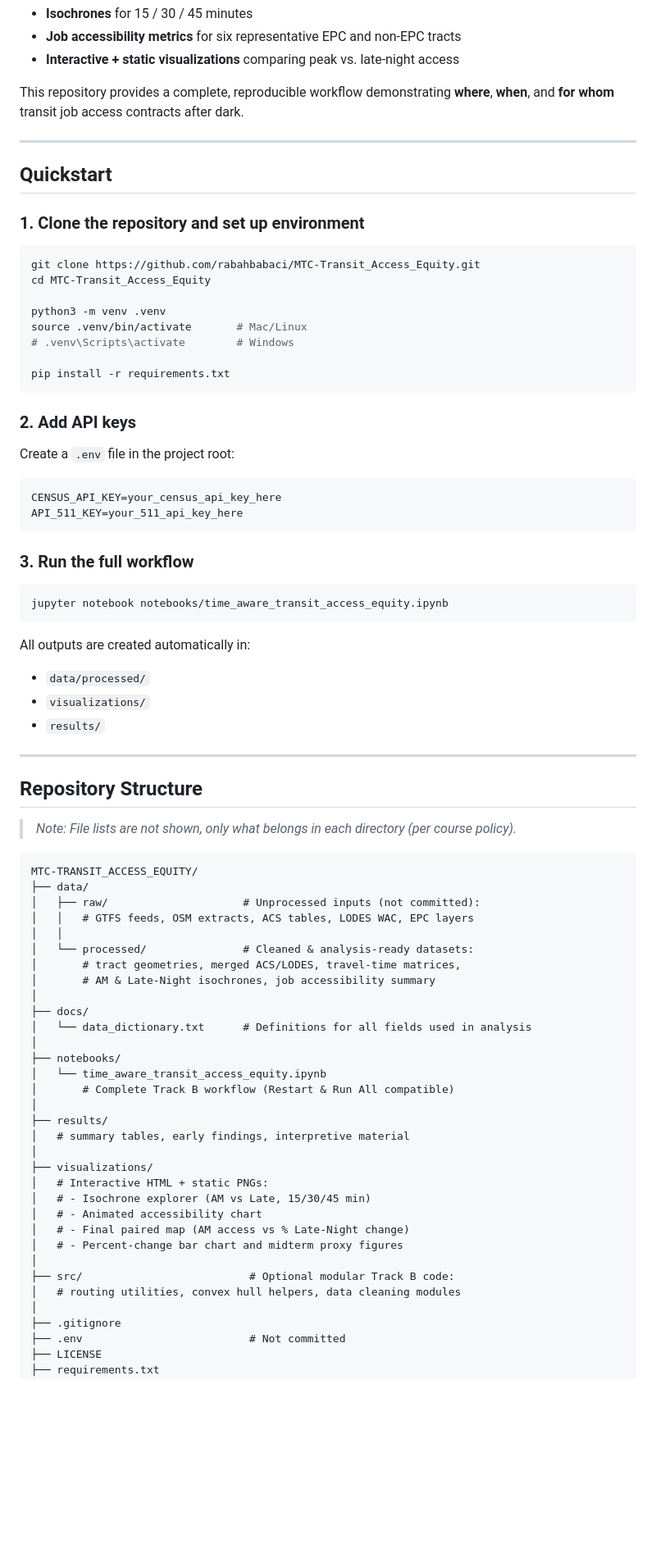
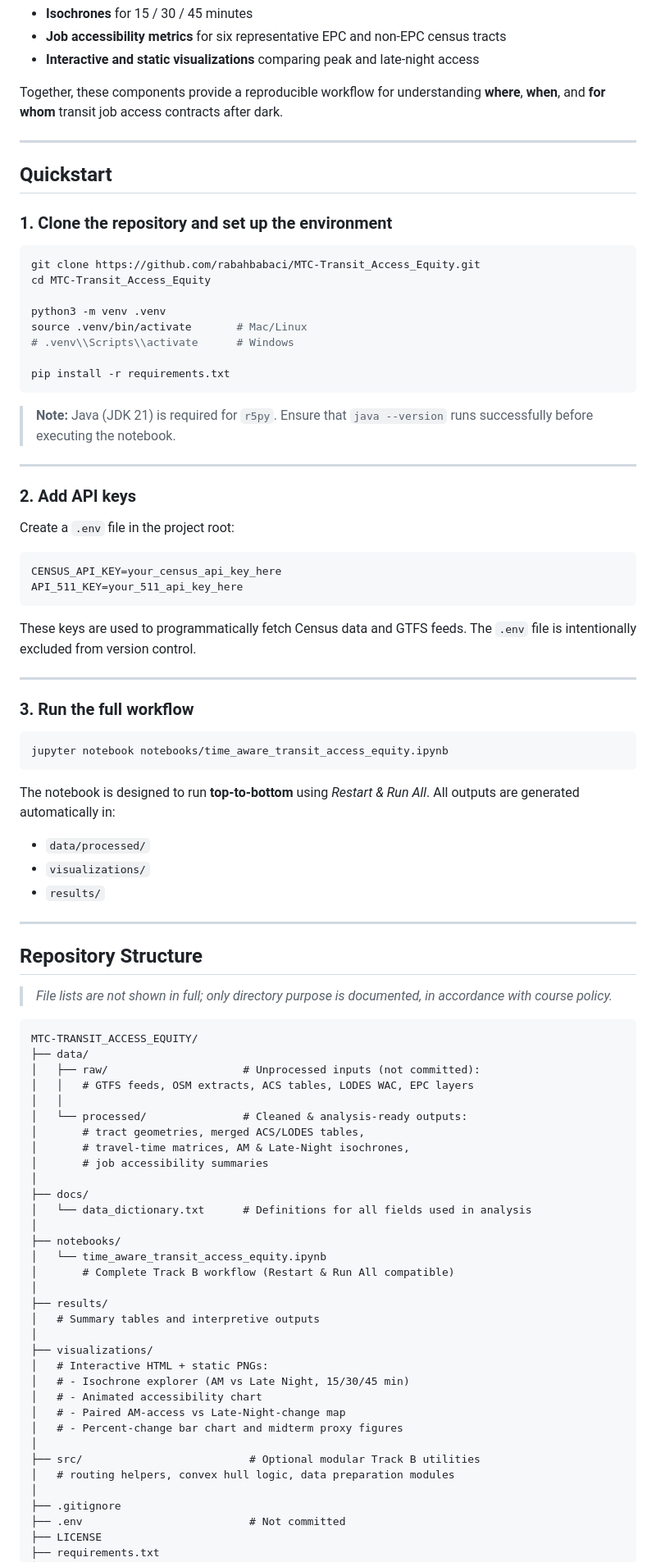
Before and after one commit to rabahbabaci/MTC-Transit_Access_Equity, a Markdown page: README.md, the part around the change printed below. Shown: that part at 82% size. Rendered like a GitHub page; blank space fills up the shorter version.

````diff
--- a/README.md
+++ b/README.md
@@ -29,14 +38,14 @@ We compute:
 - **Isochrones** for 15 / 30 / 45 minutes
-- **Job accessibility metrics** for six representative EPC and non-EPC tracts
-- **Interactive + static visualizations** comparing peak vs. late-night access
+- **Job accessibility metrics** for six representative EPC and non-EPC census tracts
+- **Interactive and static visualizations** comparing peak and late-night access
 
-This repository provides a complete, reproducible workflow demonstrating **where**, **when**, and **for whom** transit job access contracts after dark.
+Together, these components provide a reproducible workflow for understanding **where**, **when**, and **for whom** transit job access contracts after dark.
 
 ---
 
 ## **Quickstart**
 
-### **1. Clone the repository and set up environment**
+### **1. Clone the repository and set up the environment**
 
 ```bash
 git clone https://github.com/rabahbabaci/MTC-Transit_Access_Equity.git
@@ -44,10 +53,14 @@ cd MTC-Transit_Access_Equity
 
 python3 -m venv .venv
 source .venv/bin/activate       # Mac/Linux
-# .venv\Scripts\activate        # Windows
+# .venv\\Scripts\\activate      # Windows
 
 pip install -r requirements.txt
 ```
+
+> **Note:** Java (JDK 21) is required for `r5py`. Ensure that `java --version` runs successfully before executing the notebook.
+
+---
 
 ### **2. Add API keys**
 
@@ -58,13 +71,17 @@ CENSUS_API_KEY=your_census_api_key_here
 API_511_KEY=your_511_api_key_here
 ```
 
+These keys are used to programmatically fetch Census data and GTFS feeds. The `.env` file is intentionally excluded from version control.
+
+---
+
 ### **3. Run the full workflow**
 
 ```bash
 jupyter notebook notebooks/time_aware_transit_access_equity.ipynb
 ```
 
-All outputs are created automatically in:
+The notebook is designed to run **top-to-bottom** using _Restart & Run All_. All outputs are generated automatically in:
 
 - `data/processed/`
 - `visualizations/`
@@ -74,7 +91,7 @@ All outputs are created automatically in:
 
 ## **Repository Structure**
 
-> _Note: File lists are not shown, only what belongs in each directory (per course policy)._
+> _File lists are not shown in full; only directory purpose is documented, in accordance with course policy._
 
 ```
 MTC-TRANSIT_ACCESS_EQUITY/
@@ -82,9 +99,10 @@ MTC-TRANSIT_ACCESS_EQUITY/
 │   ├── raw/                     # Unprocessed inputs (not committed):
 │   │   # GTFS feeds, OSM extracts, ACS tables, LODES WAC, EPC layers
 │   │
-│   └── processed/               # Cleaned & analysis-ready datasets:
-│       # tract geometries, merged ACS/LODES, travel-time matrices,
-│       # AM & Late-Night isochrones, job accessibility summary
+│   └── processed/               # Cleaned & analysis-ready outputs:
+│       # tract geometries, merged ACS/LODES tables,
+│       # travel-time matrices, AM & Late-Night isochrones,
+│       # job accessibility summaries
 │
 ├── docs/
 │   └── data_dictionary.txt      # Definitions for all fields used in analysis
@@ -94,17 +112,17 @@ MTC-TRANSIT_ACCESS_EQUITY/
 │       # Complete Track B workflow (Restart & Run All compatible)
 │
 ├── results/
-│   # summary tables, early findings, interpretive material
+│   # Summary tables and interpretive outputs
 │
 ├── visualizations/
 │   # Interactive HTML + static PNGs:
-│   # - Isochrone explorer (AM vs Late, 15/30/45 min)
+│   # - Isochrone explorer (AM vs Late Night, 15/30/45 min)
 │   # - Animated accessibility chart
-│   # - Final paired map (AM access vs % Late-Night change)
+│   # - Paired AM-access vs Late-Night-change map
 │   # - Percent-change bar chart and midterm proxy figures
 │
-├── src/                          # Optional modular Track B code:
-│   # routing utilities, convex hull helpers, data cleaning modules
+├── src/                          # Optional modular Track B utilities
+│   # routing helpers, convex hull logic, data preparation modules
 │
 ├── .gitignore
 ├── .env                          # Not committed
````
Also changed, not shown: other parts of README.md (+61 -73 lines).
